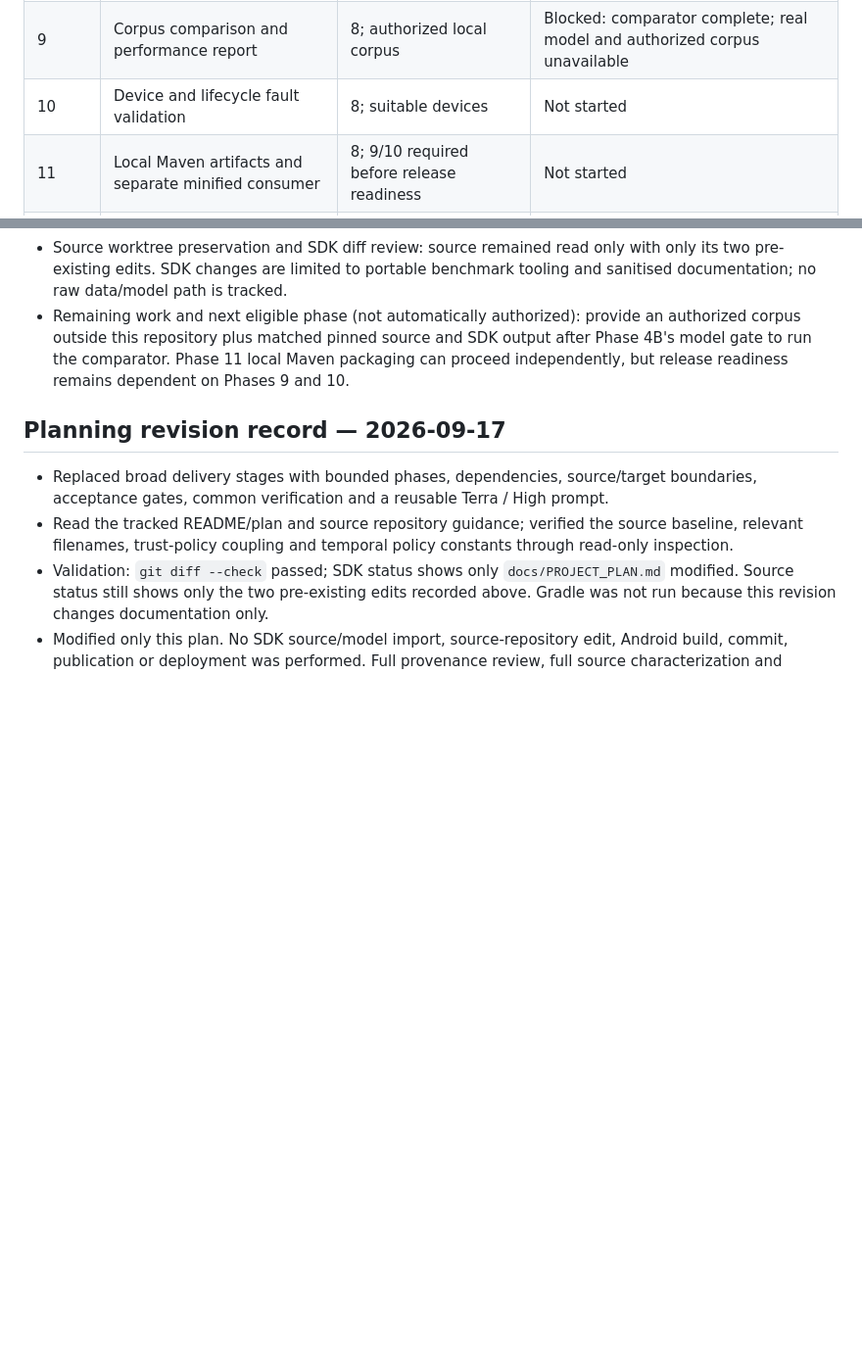
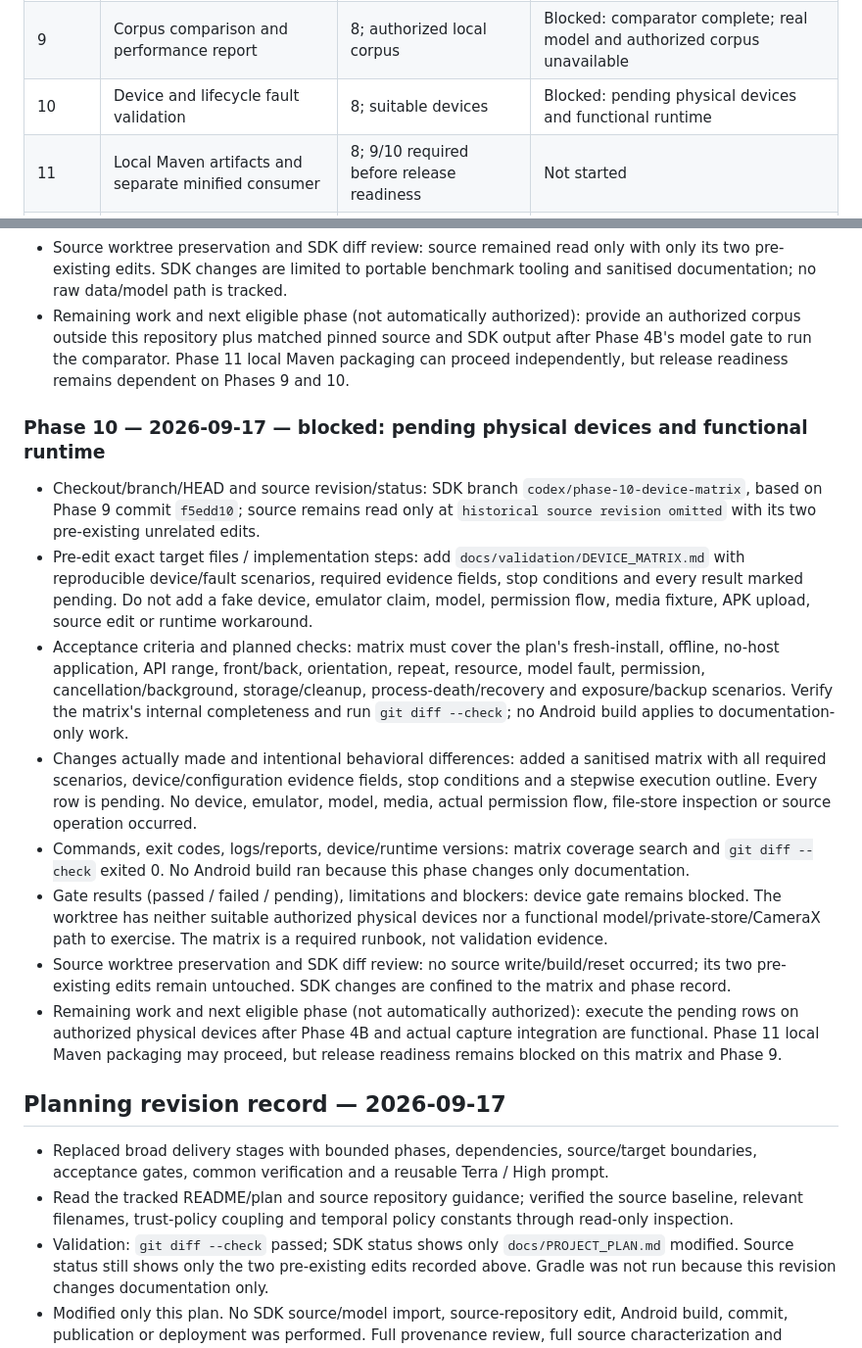
Before and after one commit to sakosproject/sakos-camera-sdk, a Markdown page: docs/PROJECT_PLAN.md, 2 parts joined by grey strips. Shown at 98% size. GitHub-like rendering; blank space fills up the shorter version.

Commit message:
docs: add device validation matrix

```diff
--- a/docs/PROJECT_PLAN.md
+++ b/docs/PROJECT_PLAN.md
@@ -106,7 +106,7 @@ Each row is a separately selected implementation unit. `4A` and `4B`, and `7A` a
 | 7B | CameraX recording, promotion and recovery integration | 7A | Complete for managed seam/recording adapter; real CameraX/file-store pending |
 | 8 | Usable Compose sample and approved-media viewer | 5, 7B | Complete for contract demonstrator; live capture/viewer pending |
 | 9 | Corpus comparison and performance report | 8; authorized local corpus | Blocked: comparator complete; real model and authorized corpus unavailable |
-| 10 | Device and lifecycle fault validation | 8; suitable devices | Not started |
+| 10 | Device and lifecycle fault validation | 8; suitable devices | Blocked: pending physical devices and functional runtime |
 | 11 | Local Maven artifacts and separate minified consumer | 8; 9/10 required before release readiness | Not started |
 | 12 | Developer documentation and release presentation assets | 9, 10, 11 for verified claims | Not started |
 | 13 | Local responsive website | 12; brand/hosting approach recorded | Not started |
@@ -508,6 +508,17 @@ Append an entry after each implementation turn, including partial work. Preserve
 - Source worktree preservation and SDK diff review: source remained read only with only its two pre-existing edits. SDK changes are limited to portable benchmark tooling and sanitised documentation; no raw data/model path is tracked.
 - Remaining work and next eligible phase (not automatically authorized): provide an authorized corpus outside this repository plus matched pinned source and SDK output after Phase 4B's model gate to run the comparator. Phase 11 local Maven packaging can proceed independently, but release readiness remains dependent on Phases 9 and 10.
 
+### Phase 10 — 2026-09-17 — blocked: pending physical devices and functional runtime
+
+- Checkout/branch/HEAD and source revision/status: SDK branch `codex/phase-10-device-matrix`, based on Phase 9 commit `f5edd10`; source remains read only at `historical source revision omitted` with its two pre-existing unrelated edits.
+- Pre-edit exact target files / implementation steps: add `docs/validation/DEVICE_MATRIX.md` with reproducible device/fault scenarios, required evidence fields, stop conditions and every result marked pending. Do not add a fake device, emulator claim, model, permission flow, media fixture, APK upload, source edit or runtime workaround.
+- Acceptance criteria and planned checks: matrix must cover the plan's fresh-install, offline, no-host application, API range, front/back, orientation, repeat, resource, model fault, permission, cancellation/background, storage/cleanup, process-death/recovery and exposure/backup scenarios. Verify the matrix's internal completeness and run `git diff --check`; no Android build applies to documentation-only work.
+- Changes actually made and intentional behavioral differences: added a sanitised matrix with all required scenarios, device/configuration evidence fields, stop conditions and a stepwise execution outline. Every row is pending. No device, emulator, model, media, actual permission flow, file-store inspection or source operation occurred.
+- Commands, exit codes, logs/reports, device/runtime versions: matrix coverage search and `git diff --check` exited 0. No Android build ran because this phase changes only documentation.
+- Gate results (passed / failed / pending), limitations and blockers: device gate remains blocked. The worktree has neither suitable authorized physical devices nor a functional model/private-store/CameraX path to exercise. The matrix is a required runbook, not validation evidence.
+- Source worktree preservation and SDK diff review: no source write/build/reset occurred; its two pre-existing edits remain untouched. SDK changes are confined to the matrix and phase record.
+- Remaining work and next eligible phase (not automatically authorized): execute the pending rows on authorized physical devices after Phase 4B and actual capture integration are functional. Phase 11 local Maven packaging may proceed, but release readiness remains blocked on this matrix and Phase 9.
+
 ## Planning revision record — 2026-09-17
 
 - Replaced broad delivery stages with bounded phases, dependencies, source/target boundaries, acceptance gates, common verification and a reusable Terra / High prompt.
```
Also changed, not shown: docs/BUILD_NOTES.md (+7 -0 lines), docs/validation/DEVICE_MATRIX.md (added, +39 -0 lines).
